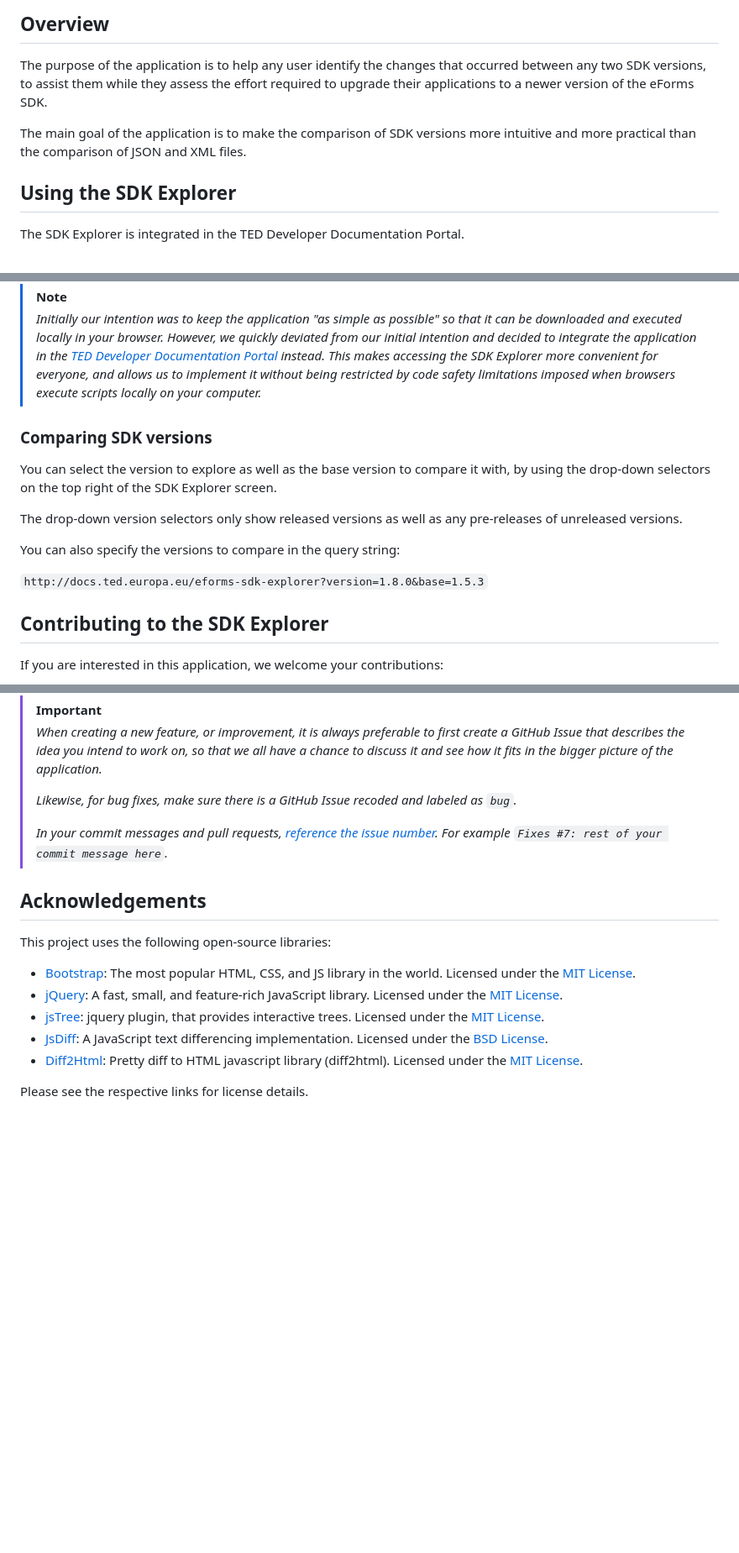
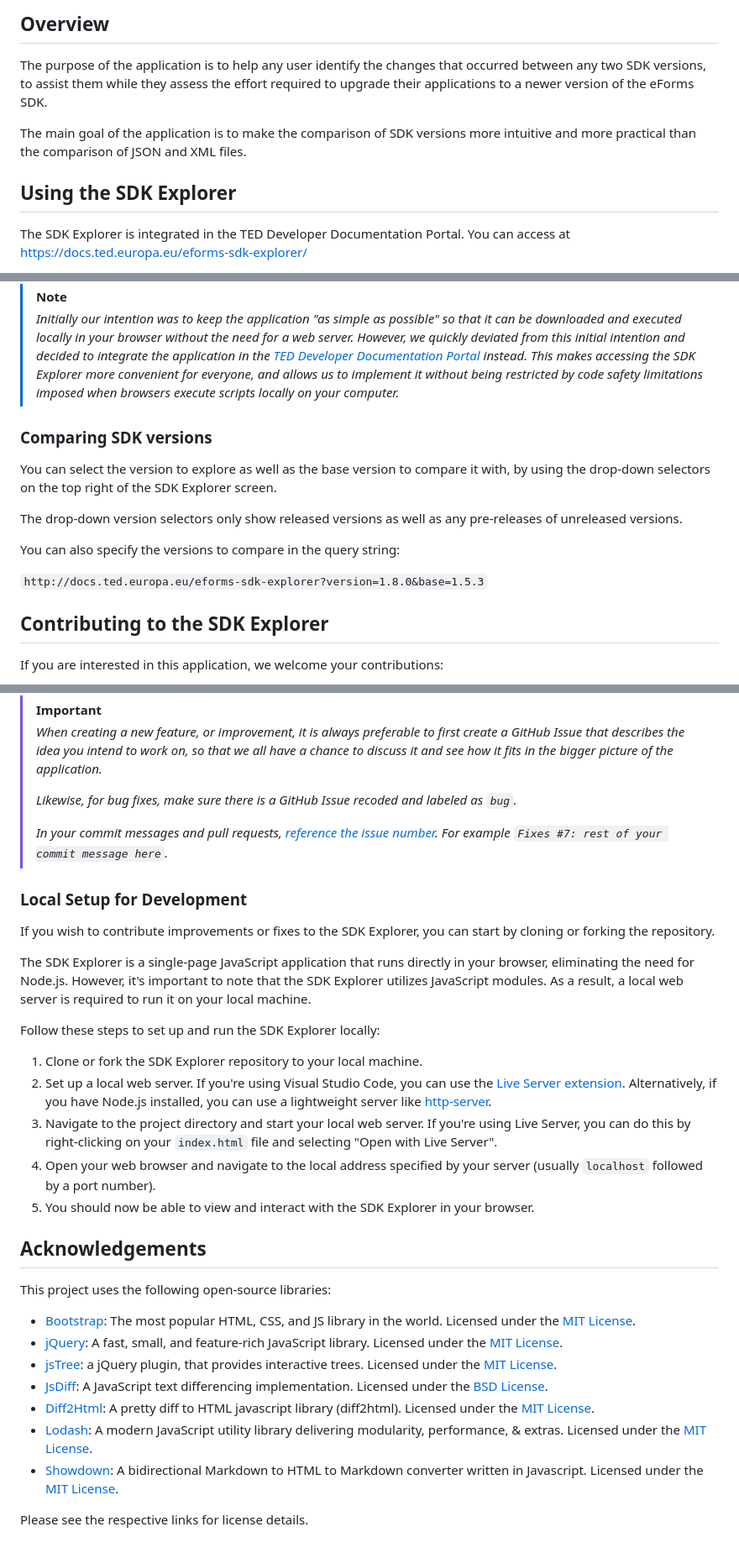
Before and after one commit to OP-TED/eforms-sdk-explorer, a Markdown page: README.md, 3 parts joined by grey strips. Shown at 84% size. Rendered like a GitHub page; blank space fills up the shorter version.

```diff
--- a/README.md
+++ b/README.md
@@ -9,12 +9,12 @@ The eForms SDK Explorer is a single-page web application designed to allow busin
 
 ## Overview
 
-
 The purpose of the application is to help any user identify the changes that occurred between any two SDK versions, to assist them while they assess the effort required to upgrade their applications to a newer version of the eForms SDK.
 
 The main goal of the application is to make the comparison of SDK versions more intuitive and more practical than the comparison of JSON and XML files.
 
+
 ## Using the SDK Explorer
 
-The SDK Explorer is integrated in the TED Developer Documentation Portal.
+The SDK Explorer is integrated in the TED Developer Documentation Portal. You can access at [https://docs.ted.europa.eu/eforms-sdk-explorer/](https://docs.ted.europa.eu/eforms-sdk-explorer/)
 
@@ -22,6 +26,6 @@ You can access it here: **https://docs.ted.europa.eu/eforms-sdk-explorer/**
 
 > [!NOTE]
-> _Initially our intention was to keep the application "as simple as possible" so that it can be downloaded and executed locally in your browser. However, we quickly deviated from our initial intention and decided to integrate the application in the [TED Developer Documentation Portal](https://docs.ted.europa.eu/eforms-sdk-explorer/) instead. This makes accessing the SDK Explorer more convenient for everyone, and allows us to implement it without being restricted by code safety limitations imposed when browsers execute scripts locally on your computer._
+> _Initially our intention was to keep the application "as simple as possible" so that it can be downloaded and executed locally in your browser without the need for a web server. However, we quickly deviated from this initial intention and decided to integrate the application in the [TED Developer Documentation Portal](https://docs.ted.europa.eu/eforms-sdk-explorer/) instead. This makes accessing the SDK Explorer more convenient for everyone, and allows us to implement it without being restricted by code safety limitations imposed when browsers execute scripts locally on your computer._
 
 ### Comparing SDK versions
 
@@ -32,6 +36,7 @@ The drop-down version selectors only show released versions as well as any pre-r
 You can also specify the versions to compare in the query string:
 
 `http://docs.ted.europa.eu/eforms-sdk-explorer?version=1.8.0&base=1.5.3`
+
 
 ## Contributing to the SDK Explorer
 
@@ -47,6 +52,20 @@ If you are interested in this application, we welcome your contributions:
 >
 > _In your commit messages and pull requests, [reference the issue number](https://docs.github.com/en/get-started/writing-on-github/working-with-advanced-formatting/autolinked-references-and-urls#issues-and-pull-requests). For example `Fixes #7: rest of your commit message here`._
 
+### Local Setup for Development
+
+If you wish to contribute improvements or fixes to the SDK Explorer, you can start by cloning or forking the repository.
+
+The SDK Explorer is a single-page JavaScript application that runs directly in your browser, eliminating the need for Node.js. However, it's important to note that the SDK Explorer utilizes JavaScript modules. As a result, a local web server is required to run it on your local machine.
+
+Follow these steps to set up and run the SDK Explorer locally:
+
+1. Clone or fork the SDK Explorer repository to your local machine.
+2. Set up a local web server. If you're using Visual Studio Code, you can use the [Live Server extension](https://marketplace.visualstudio.com/items?itemName=ritwickdey.LiveServer). Alternatively, if you have Node.js installed, you can use a lightweight server like [http-server](https://www.npmjs.com/package/http-server).
+3. Navigate to the project directory and start your local web server. If you're using Live Server, you can do this by right-clicking on your `index.html` file and selecting "Open with Live Server".
+4. Open your web browser and navigate to the local address specified by your server (usually `localhost` followed by a port number).
+5. You should now be able to view and interact with the SDK Explorer in your browser.
+
 ## Acknowledgements
 
 This project uses the following open-source libraries:
@@ -55,11 +74,15 @@ This project uses the following open-source libraries:
   Licensed under the [MIT License](https://github.com/twbs/bootstrap/blob/main/LICENSE).
 - [jQuery](https://jquery.com/): A fast, small, and feature-rich JavaScript library.
   Licensed under the [MIT License](https://github.com/jquery/jquery/blob/main/LICENSE.txt).
-- [jsTree](https://www.jstree.com/): jquery plugin, that provides interactive trees.
+- [jsTree](https://www.jstree.com/): a jQuery plugin, that provides interactive trees.
   Licensed under the [MIT License](https://github.com/vakata/jstree/blob/master/LICENSE-MIT).
 - [JsDiff](https://github.com/kpdecker/jsdiff): A JavaScript text differencing implementation.
   Licensed under the [BSD License](https://github.com/kpdecker/jsdiff/blob/main/LICENSE).
-- [Diff2Html](https://github.com/rtfpessoa/diff2html): Pretty diff to HTML javascript library (diff2html).
+- [Diff2Html](https://github.com/rtfpessoa/diff2html): A pretty diff to HTML javascript library (diff2html).
   Licensed under the [MIT License](https://github.com/rtfpessoa/diff2html/blob/main/LICENSE).
+- [Lodash](https://lodash.com/): A modern JavaScript utility library delivering modularity, performance, & extras.
+  Licensed under the [MIT License](https://github.com/lodash/lodash/blob/master/LICENSE).
+- [Showdown](https://github.com/showdownjs/showdown): A bidirectional Markdown to HTML to Markdown converter written in Javascript.
+  Licensed under the [MIT License](https://github.com/showdownjs/showdown/blob/master/license).
 
 Please see the respective links for license details.
```
Also changed, not shown: other parts of README.md (+5 -1 lines).
